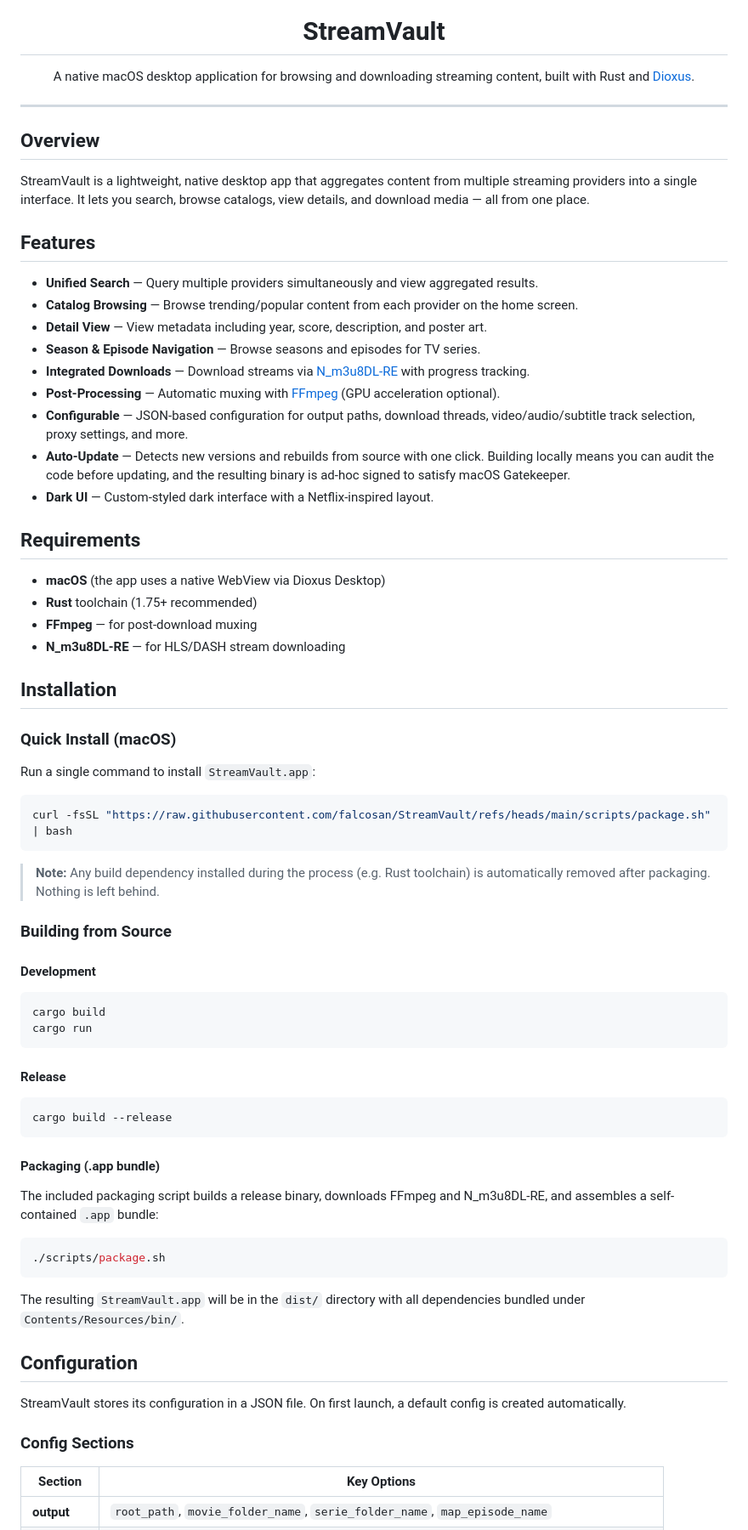
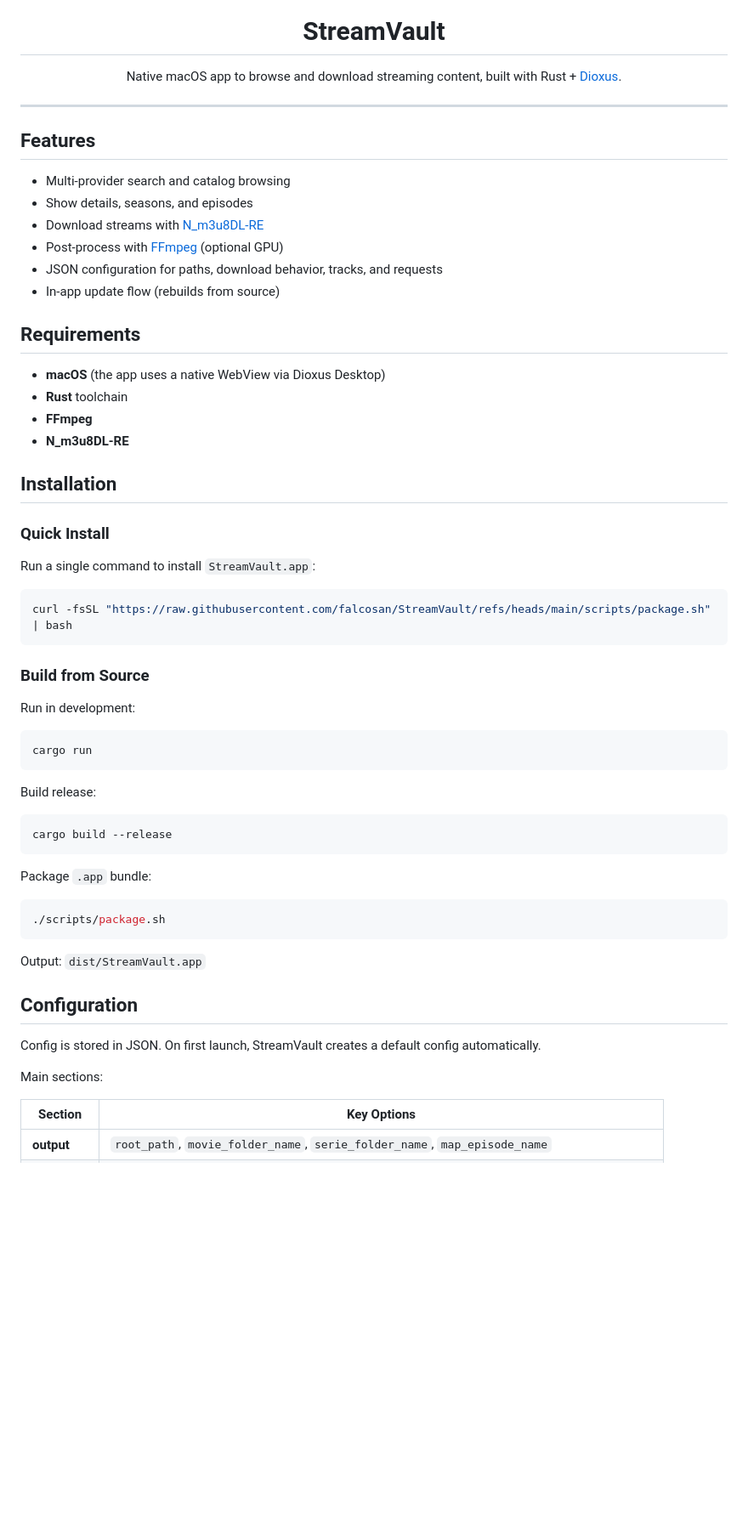
Before and after one commit to falcosan/StreamVault, a Markdown page: README.md, the part around one of its changes. Shown at 85% size. Drawn GitHub-style; blank space fills up the shorter version.

Commit message:
docs: update README for clarity and conciseness, streamline feature descriptions

````diff
--- a/README.md
+++ b/README.md
@@ -5,37 +5,30 @@
 <h1 align="center">StreamVault</h1>
 
 <p align="center">
-  A native macOS desktop application for browsing and downloading streaming content, built with Rust and <a href="https://dioxuslabs.com/">Dioxus</a>.
+  Native macOS app to browse and download streaming content, built with Rust + <a href="https://dioxuslabs.com/">Dioxus</a>.
 </p>
 
 ---
 
-## Overview
-
-StreamVault is a lightweight, native desktop app that aggregates content from multiple streaming providers into a single interface. It lets you search, browse catalogs, view details, and download media — all from one place.
-
 ## Features
 
-- **Unified Search** — Query multiple providers simultaneously and view aggregated results.
-- **Catalog Browsing** — Browse trending/popular content from each provider on the home screen.
-- **Detail View** — View metadata including year, score, description, and poster art.
-- **Season & Episode Navigation** — Browse seasons and episodes for TV series.
-- **Integrated Downloads** — Download streams via [N_m3u8DL-RE](https://github.com/nilaoda/N_m3u8DL-RE) with progress tracking.
-- **Post-Processing** — Automatic muxing with [FFmpeg](https://ffmpeg.org/) (GPU acceleration optional).
-- **Configurable** — JSON-based configuration for output paths, download threads, video/audio/subtitle track selection, proxy settings, and more.
-- **Auto-Update** — Detects new versions and rebuilds from source with one click. Building locally means you can audit the code before updating, and the resulting binary is ad-hoc signed to satisfy macOS Gatekeeper.
-- **Dark UI** — Custom-styled dark interface with a Netflix-inspired layout.
+- Multi-provider search and catalog browsing
+- Show details, seasons, and episodes
+- Download streams with [N_m3u8DL-RE](https://github.com/nilaoda/N_m3u8DL-RE)
+- Post-process with [FFmpeg](https://ffmpeg.org/) (optional GPU)
+- JSON configuration for paths, download behavior, tracks, and requests
+- In-app update flow (rebuilds from source)
 
 ## Requirements
 
 - **macOS** (the app uses a native WebView via Dioxus Desktop)
-- **Rust** toolchain (1.75+ recommended)
-- **FFmpeg** — for post-download muxing
-- **N_m3u8DL-RE** — for HLS/DASH stream downloading
+- **Rust** toolchain
+- **FFmpeg**
+- **N_m3u8DL-RE**
 
 ## Installation
 
-### Quick Install (macOS)
+### Quick Install
 
 Run a single command to install `StreamVault.app`:
 
@@ -43,38 +36,33 @@ Run a single command to install `StreamVault.app`:
 curl -fsSL "https://raw.githubusercontent.com/falcosan/StreamVault/refs/heads/main/scripts/package.sh" | bash
 ```
 
-> **Note:** Any build dependency installed during the process (e.g. Rust toolchain) is automatically removed after packaging. Nothing is left behind.
+### Build from Source
 
-### Building from Source
-
-#### Development
+Run in development:
 
 ```bash
-cargo build
 cargo run
 ```
 
-#### Release
+Build release:
 
 ```bash
 cargo build --release
 ```
 
-#### Packaging (.app bundle)
-
-The included packaging script builds a release binary, downloads FFmpeg and N_m3u8DL-RE, and assembles a self-contained `.app` bundle:
+Package `.app` bundle:
 
 ```bash
 ./scripts/package.sh
 ```
 
-The resulting `StreamVault.app` will be in the `dist/` directory with all dependencies bundled under `Contents/Resources/bin/`.
+Output: `dist/StreamVault.app`
 
 ## Configuration
 
-StreamVault stores its configuration in a JSON file. On first launch, a default config is created automatically.
+Config is stored in JSON. On first launch, StreamVault creates a default config automatically.
 
-### Config Sections
+Main sections:
 
 | Section            | Key Options                                                                                             |
 | ------------------ | ------------------------------------------------------------------------------------------------------- |
````
Also changed, not shown: other parts of README.md (+0 -10 lines).
